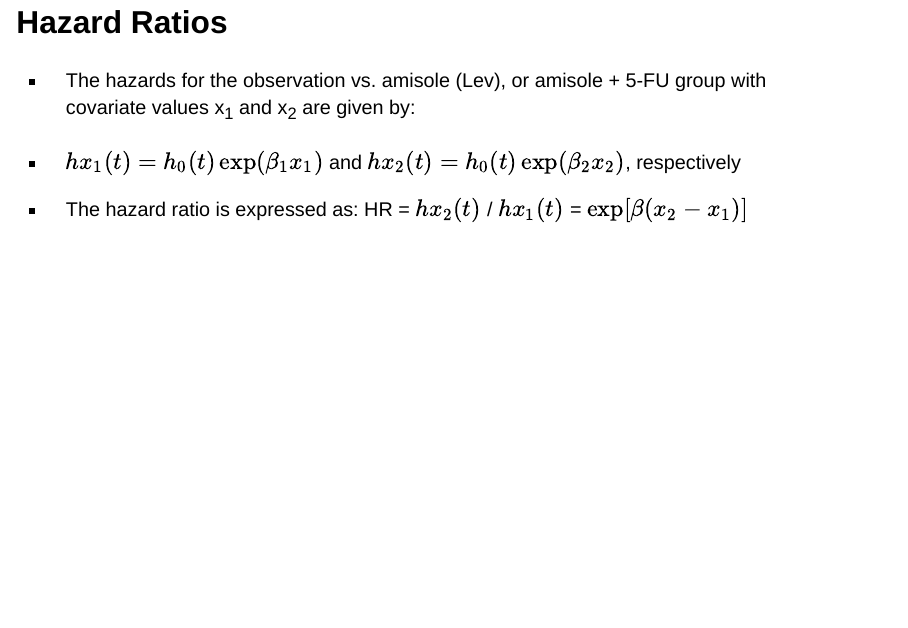
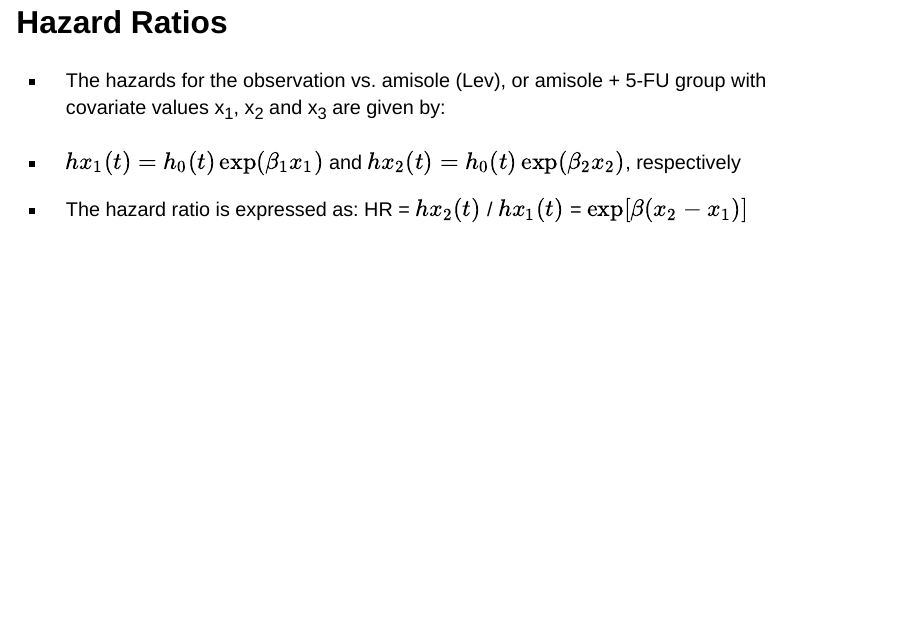
Before and after one commit to hshimelis1/IDC6940_hazardoud-conditions_project_2, a Quarto document (cox_regression_methods_slides.qmd): page 4 of 6. Rendered offline with R 4.5, knitr and Pandoc in place of Quarto, with nearby package versions; drawn as Slidy slides in place of the format the file asks for.

Commit message:
update text

```diff
--- a/cox_regression_methods_slides.qmd
+++ b/cox_regression_methods_slides.qmd
@@ -57,7 +57,7 @@ Where:
 ## Hazard Ratios
 
 -   The hazards for the observation vs. amisole (Lev), or amisole + 5-FU
-    group with covariate values x~1~ and x~2~ are given by:
+    group with covariate values x~1~, x~2~ and x~3~ are given by:
 
 -   $hx_1(t)=h_0(t)\exp(\beta_1x_1)$ and
     $hx_2(t)=h_0(t)\exp(\beta_2x_2)$, respectively
```
